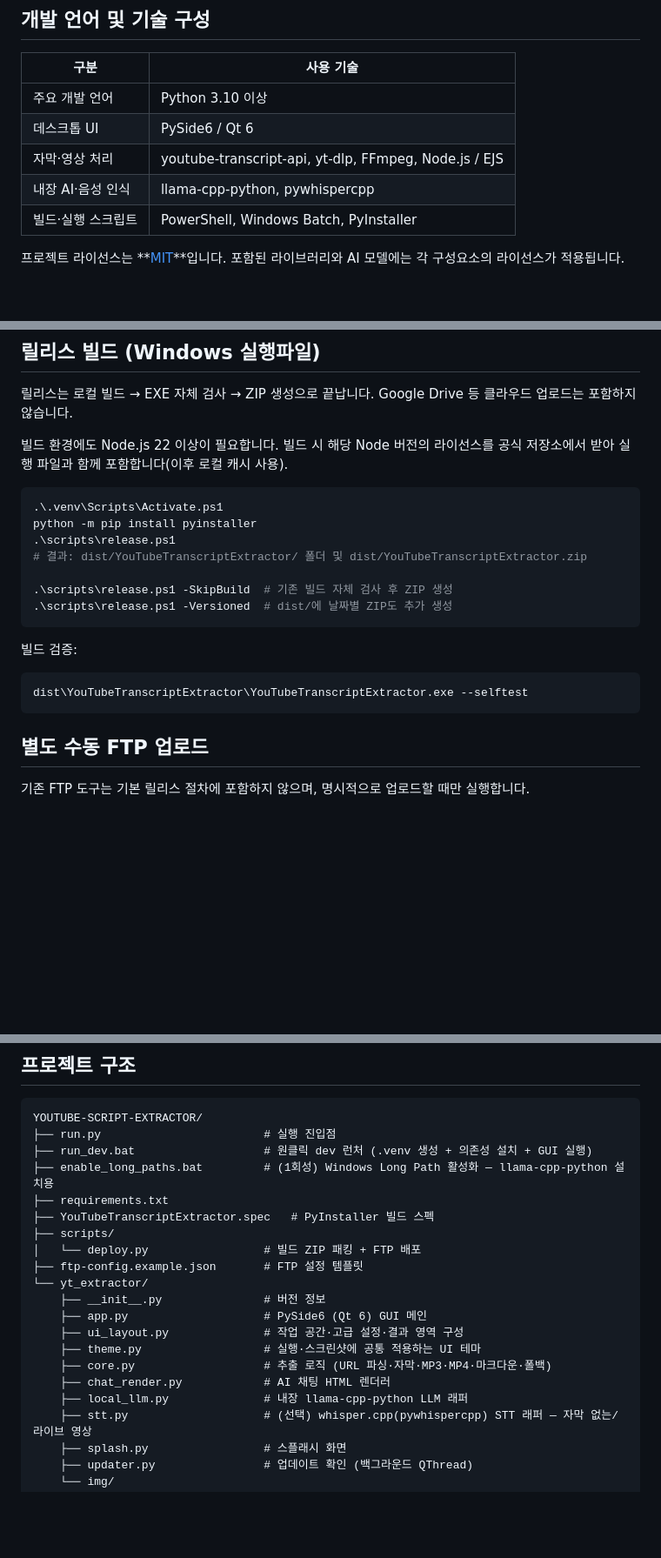
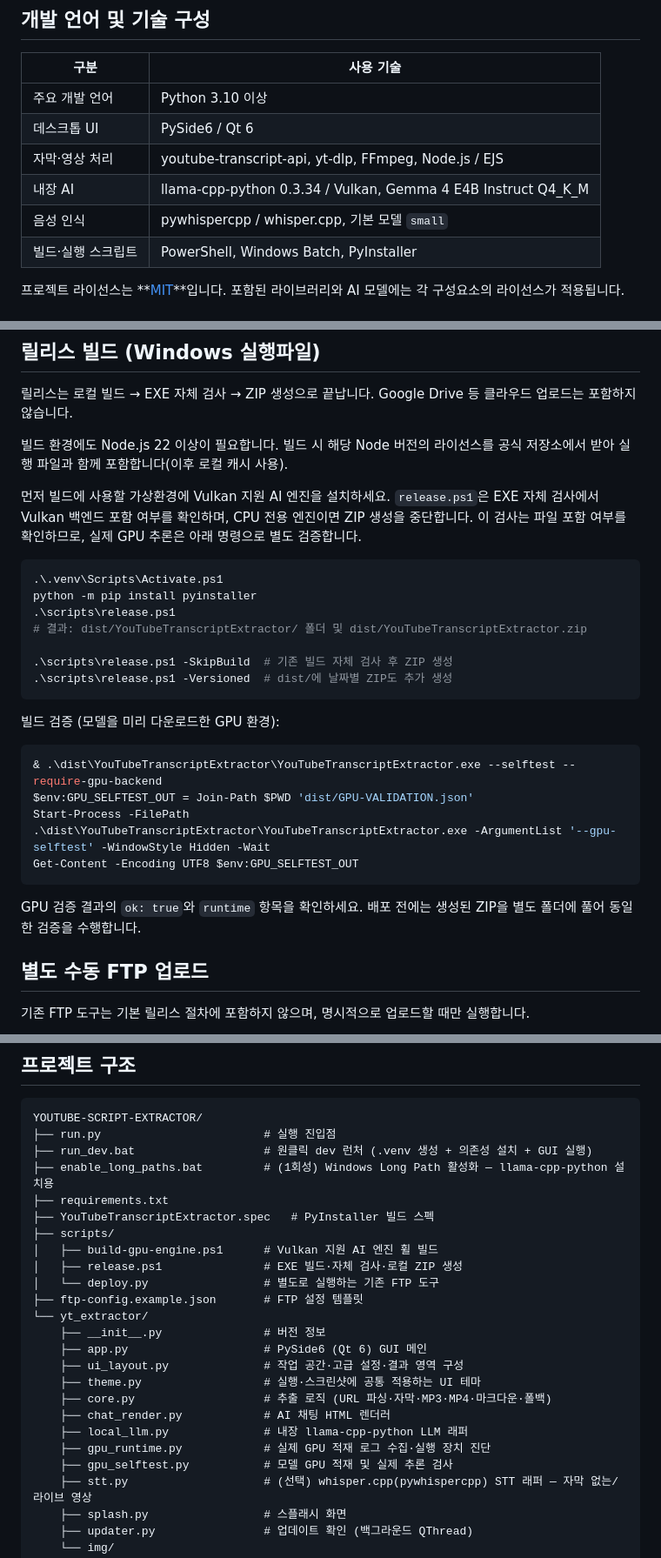
Before and after one commit to mazelines/YOUTUBE-SCRIPT-EXTRACT, a Markdown page: README.md, 3 parts joined by grey strips. Shown at 87% size. GitHub-like rendering; blank space fills up the shorter version.

````diff
--- a/README.md
+++ b/README.md
@@ -18,7 +35,8 @@ YouTube 영상 링크를 입력하면 자막(transcript)을 추출해 **마크
 | 주요 개발 언어 | Python 3.10 이상 |
 | 데스크톱 UI | PySide6 / Qt 6 |
 | 자막·영상 처리 | youtube-transcript-api, yt-dlp, FFmpeg, Node.js / EJS |
-| 내장 AI·음성 인식 | llama-cpp-python, pywhispercpp |
+| 내장 AI | llama-cpp-python 0.3.34 / Vulkan, Gemma 4 E4B Instruct Q4_K_M |
+| 음성 인식 | pywhispercpp / whisper.cpp, 기본 모델 `small` |
 | 빌드·실행 스크립트 | PowerShell, Windows Batch, PyInstaller |
 
 프로젝트 라이선스는 **[MIT](LICENSE)**입니다. 포함된 라이브러리와 AI 모델에는 각 구성요소의 라이선스가 적용됩니다.
@@ -135,6 +178,8 @@ Windows 배포 ZIP에는 Node.js와 EJS가 포함되므로 사용자가 따로
 빌드 환경에도 Node.js 22 이상이 필요합니다. 빌드 시 해당 Node 버전의 라이선스를
 공식 저장소에서 받아 실행 파일과 함께 포함합니다(이후 로컬 캐시 사용).
 
+먼저 빌드에 사용할 가상환경에 Vulkan 지원 AI 엔진을 설치하세요. `release.ps1`은 EXE 자체 검사에서 Vulkan 백엔드 포함 여부를 확인하며, CPU 전용 엔진이면 ZIP 생성을 중단합니다. 이 검사는 파일 포함 여부를 확인하므로, 실제 GPU 추론은 아래 명령으로 별도 검증합니다.
+
 ```powershell
 .\.venv\Scripts\Activate.ps1
 python -m pip install pyinstaller
@@ -145,10 +190,16 @@ python -m pip install pyinstaller
 .\scripts\release.ps1 -Versioned  # dist/에 날짜별 ZIP도 추가 생성
 ```
 
-빌드 검증:
-```bash
-dist\YouTubeTranscriptExtractor\YouTubeTranscriptExtractor.exe --selftest
+빌드 검증 (모델을 미리 다운로드한 GPU 환경):
+
+```powershell
+& .\dist\YouTubeTranscriptExtractor\YouTubeTranscriptExtractor.exe --selftest --require-gpu-backend
+$env:GPU_SELFTEST_OUT = Join-Path $PWD 'dist/GPU-VALIDATION.json'
+Start-Process -FilePath .\dist\YouTubeTranscriptExtractor\YouTubeTranscriptExtractor.exe -ArgumentList '--gpu-selftest' -WindowStyle Hidden -Wait
+Get-Content -Encoding UTF8 $env:GPU_SELFTEST_OUT
 ```
+
+GPU 검증 결과의 `ok: true`와 `runtime` 항목을 확인하세요. 배포 전에는 생성된 ZIP을 별도 폴더에 풀어 동일한 검증을 수행합니다.
 
 ## 별도 수동 FTP 업로드
 
@@ -209,7 +260,9 @@ YOUTUBE-SCRIPT-EXTRACTOR/
 ├── requirements.txt
 ├── YouTubeTranscriptExtractor.spec   # PyInstaller 빌드 스펙
 ├── scripts/
-│   └── deploy.py                 # 빌드 ZIP 패킹 + FTP 배포
+│   ├── build-gpu-engine.ps1      # Vulkan 지원 AI 엔진 휠 빌드
+│   ├── release.ps1               # EXE 빌드·자체 검사·로컬 ZIP 생성
+│   └── deploy.py                 # 별도로 실행하는 기존 FTP 도구
 ├── ftp-config.example.json       # FTP 설정 템플릿
 └── yt_extractor/
     ├── __init__.py               # 버전 정보
@@ -219,6 +272,8 @@ YOUTUBE-SCRIPT-EXTRACTOR/
     ├── core.py                   # 추출 로직 (URL 파싱·자막·MP3·MP4·마크다운·폴백)
     ├── chat_render.py            # AI 채팅 HTML 렌더러
     ├── local_llm.py              # 내장 llama-cpp-python LLM 래퍼
+    ├── gpu_runtime.py            # 실제 GPU 적재 로그 수집·실행 장치 진단
+    ├── gpu_selftest.py           # 모델 GPU 적재 및 실제 추론 검사
     ├── stt.py                    # (선택) whisper.cpp(pywhispercpp) STT 래퍼 — 자막 없는/라이브 영상
     ├── splash.py                 # 스플래시 화면
     ├── updater.py                # 업데이트 확인 (백그라운드 QThread)
````
Also changed, not shown: other parts of README.md (+54 -12 lines), docs/screenshot-ai.png, docs/screenshot-splash.png, docs/screenshot.png.
